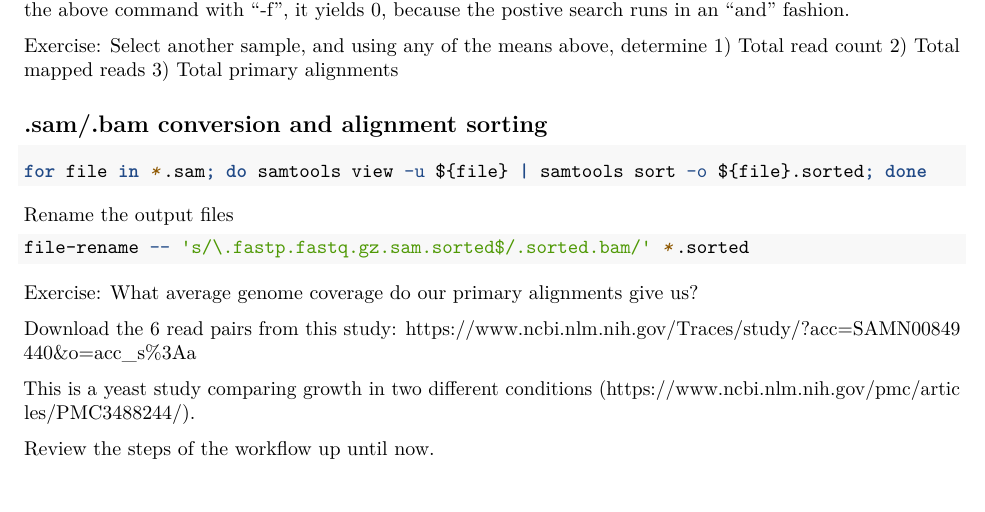
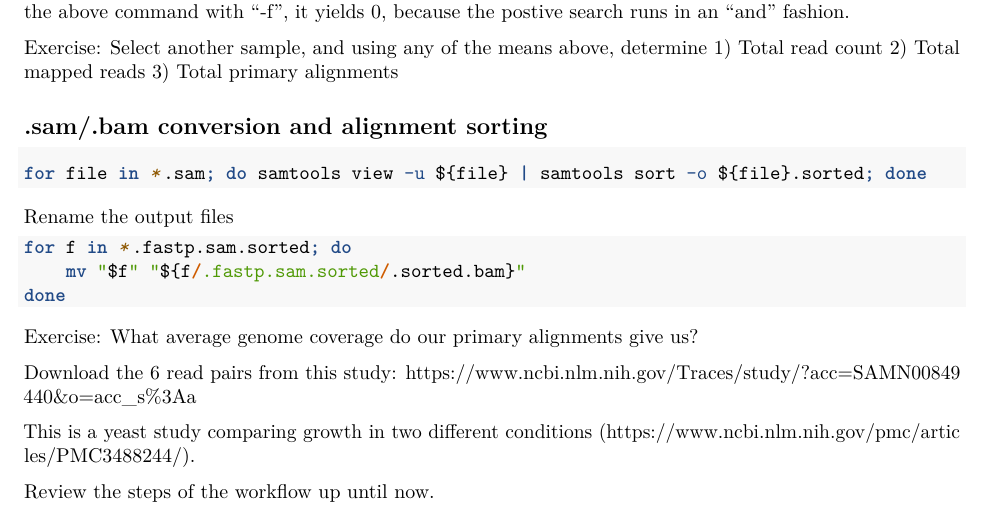
Before and after one commit to ncgr/DE-Bookdown, an R Markdown document (04-Alignment.Rmd): part of page 4 of 4, cut so that both start at the same text. Rendered offline with R 4.5, knitr and Pandoc, then LaTeX, with nearby package versions.

Commit message:
correcting file renaming

````diff
--- a/04-Alignment.Rmd
+++ b/04-Alignment.Rmd
@@ -191,7 +191,9 @@ for file in *.sam; do samtools view -u ${file} | samtools sort -o ${file}.sorted
 Rename the output files
 
 ```{bash, eval=FALSE}
-file-rename -- 's/\.fastp.fastq.gz.sam.sorted$/.sorted.bam/' *.sorted
+for f in *.fastp.sam.sorted; do
+    mv "$f" "${f/.fastp.sam.sorted/.sorted.bam}"
+done
 ```
 
 Exercise: What average genome coverage do our primary alignments give us?
````
